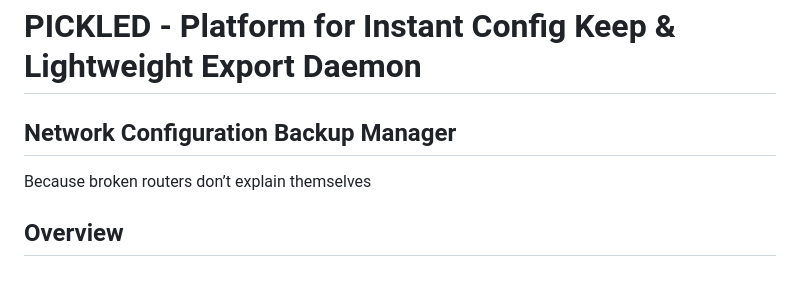
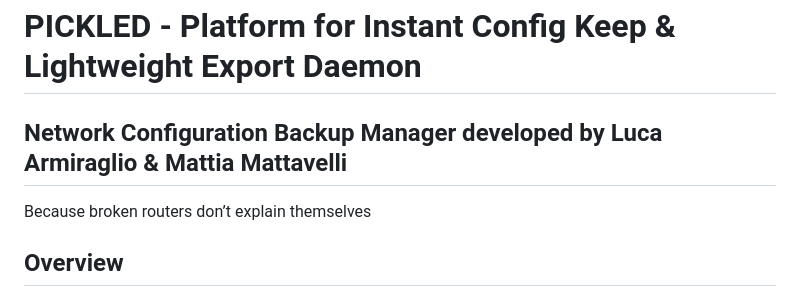
Before and after one commit to AlastorApps/pickled-app, a Markdown page: README.md, the part around the change. Rendered like a GitHub page.

```diff
--- a/README.md
+++ b/README.md
@@ -1,5 +1,5 @@
 # PICKLED - Platform for Instant Config Keep & Lightweight Export Daemon
-## Network Configuration Backup Manager
+## Network Configuration Backup Manager developed by Luca Armiraglio & Mattia Mattavelli
 
 Because broken routers don’t explain themselves
 
```
